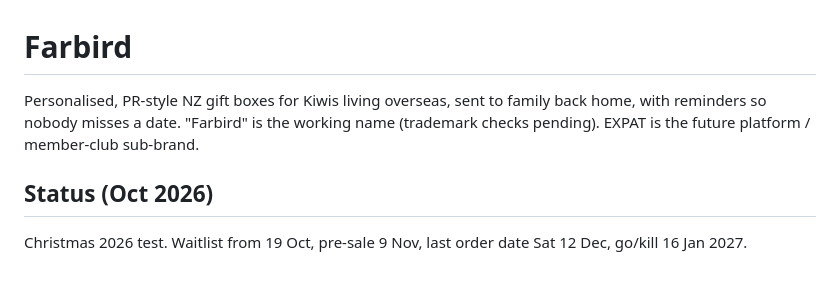
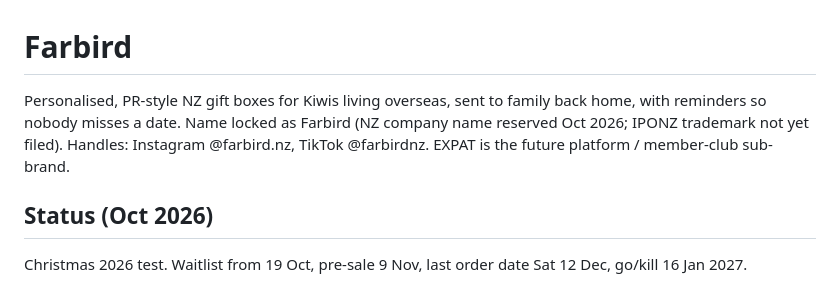
Before and after one commit to christopherbeagley-91/farbird, a Markdown page: CLAUDE.md, the part around the change. Drawn GitHub-style.

Commit message:
Lock name: Farbird; record handles
Co-Authored-By: Claude Opus 5.5 <noreply@anthropic.com>
Claude-Session: https://claude.ai/code/session_017ST9uELwwz9CDeqc5T3KFA

```diff
--- a/CLAUDE.md
+++ b/CLAUDE.md
@@ -1,6 +1,6 @@
 # Farbird
 
-Personalised, PR-style NZ gift boxes for Kiwis living overseas, sent to family back home, with reminders so nobody misses a date. "Farbird" is the working name (trademark checks pending). EXPAT is the future platform / member-club sub-brand.
+Personalised, PR-style NZ gift boxes for Kiwis living overseas, sent to family back home, with reminders so nobody misses a date. Name locked as Farbird (NZ company name reserved Oct 2026; IPONZ trademark not yet filed). Handles: Instagram @farbird.nz, TikTok @farbirdnz. EXPAT is the future platform / member-club sub-brand.
 
 ## Status (Oct 2026)
 Christmas 2026 test. Waitlist from 19 Oct, pre-sale 9 Nov, last order date Sat 12 Dec, go/kill 16 Jan 2027.
```
